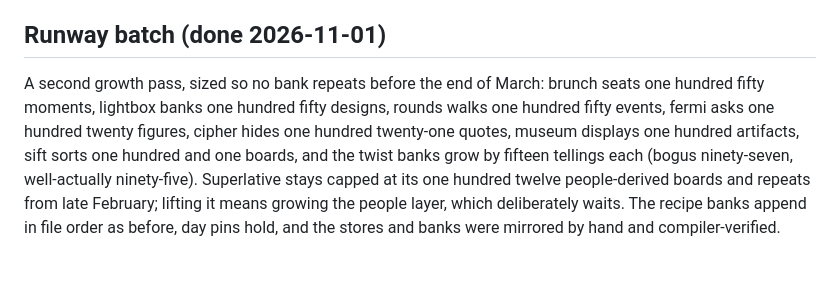
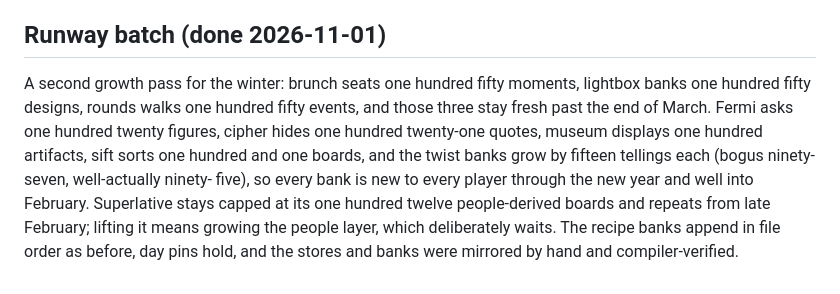
Before and after one commit to Gameaday/daily, a Markdown page: NOTES.md, the part around the change. GitHub-like rendering.

Commit message:
notes: correct the runway batch claim to what the bank sizes actually cover

```diff
--- a/NOTES.md
+++ b/NOTES.md
@@ -458,13 +458,15 @@ the result.
 
 ## Runway batch (done 2026-11-01)
 
-A second growth pass, sized so no bank repeats before the end of March:
-brunch seats one hundred fifty moments, lightbox banks one hundred fifty
-designs, rounds walks one hundred fifty events, fermi asks one hundred
-twenty figures, cipher hides one hundred twenty-one quotes, museum
-displays one hundred artifacts, sift sorts one hundred and one boards,
-and the twist banks grow by fifteen tellings each (bogus ninety-seven,
-well-actually ninety-five). Superlative stays capped at its one hundred
+A second growth pass for the winter: brunch seats one hundred fifty
+moments, lightbox banks one hundred fifty designs, rounds walks one
+hundred fifty events, and those three stay fresh past the end of
+March. Fermi asks one hundred twenty figures, cipher hides one
+hundred twenty-one quotes, museum displays one hundred artifacts,
+sift sorts one hundred and one boards, and the twist banks grow by
+fifteen tellings each (bogus ninety-seven, well-actually ninety-
+five), so every bank is new to every player through the new year and
+well into February. Superlative stays capped at its one hundred
 twelve people-derived boards and repeats from late February; lifting it
 means growing the people layer, which deliberately waits. The recipe
 banks append in file order as before, day pins hold, and the stores and
```
